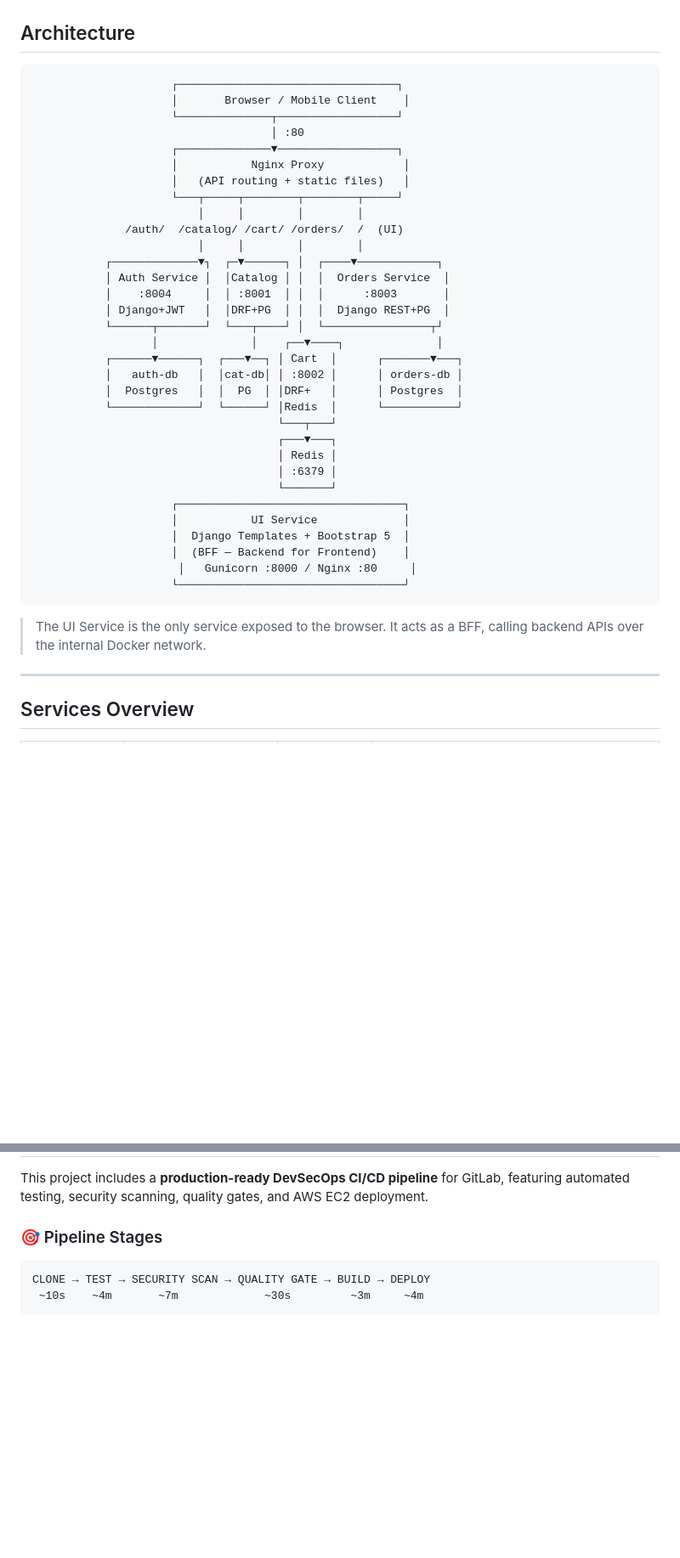
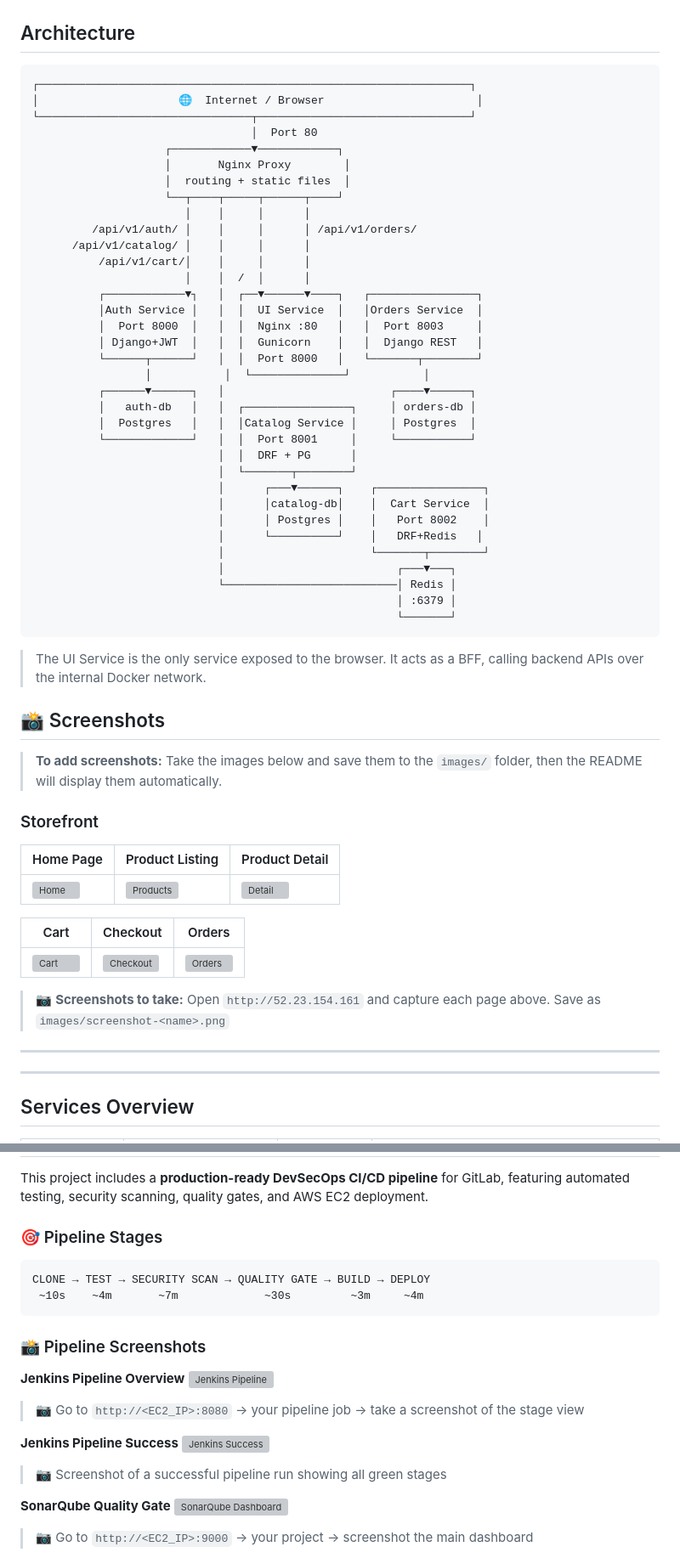
Before and after one commit to sumeet217/ecommerce-microservices-app, a Markdown page: README.md, 2 parts joined by grey strips. Shown at 85% size. GitHub-like rendering; blank space fills up the shorter version; grey boxes are pictures that could not be loaded.

Commit message:
docs: improve architecture diagram, add image placeholder sections for screenshots

````diff
--- a/README.md
+++ b/README.md
@@ -47,41 +47,61 @@ A production-ready e-commerce platform built with microservices architecture usi
 ## Architecture
 
 ```
-                     ┌─────────────────────────────────┐
-                     │       Browser / Mobile Client    │
-                     └──────────────┬──────────────────┘
-                                    │ :80
-                     ┌──────────────▼──────────────────┐
-                     │           Nginx Proxy            │
-                     │   (API routing + static files)   │
-                     └───┬─────┬────────┬────────┬─────┘
-                         │     │        │        │
-              /auth/  /catalog/ /cart/ /orders/  /  (UI)
-                         │     │        │        │
-           ┌─────────────▼┐  ┌─▼──────┐ │  ┌────▼────────────┐
-           │ Auth Service │  │Catalog │ │  │  Orders Service  │
-           │    :8004     │  │ :8001  │ │  │      :8003       │
-           │ Django+JWT   │  │DRF+PG  │ │  │  Django REST+PG  │
-           └──────┬───────┘  └───┬────┘ │  └────────────────┬┘
-                  │              │    ┌──▼────┐              │
-           ┌──────▼──────┐  ┌───▼──┐ │ Cart  │      ┌───────▼───┐
-           │   auth-db   │  │cat-db│ │ :8002 │      │ orders-db │
-           │  Postgres   │  │  PG  │ │DRF+   │      │ Postgres  │
-           └─────────────┘  └──────┘ │Redis  │      └───────────┘
-                                     └───┬───┘
-                                     ┌───▼───┐
-                                     │ Redis │
-                                     │ :6379 │
-                                     └───────┘
-                     ┌──────────────────────────────────┐
-                     │           UI Service             │
-                     │  Django Templates + Bootstrap 5  │
-                     │  (BFF — Backend for Frontend)    │
-                      │   Gunicorn :8000 / Nginx :80     │
-                     └──────────────────────────────────┘
+┌─────────────────────────────────────────────────────────────────┐
+│                     🌐  Internet / Browser                       │
+└────────────────────────────────┬────────────────────────────────┘
+                                 │  Port 80
+                    ┌────────────▼────────────┐
+                    │       Nginx Proxy        │
+                    │  routing + static files  │
+                    └──┬────┬─────┬──────┬────┘
+                       │    │     │      │
+         /api/v1/auth/ │    │     │      │ /api/v1/orders/
+      /api/v1/catalog/ │    │     │      │
+          /api/v1/cart/│    │     │      │
+                       │    │  /  │      │
+          ┌────────────▼┐   │  ┌──▼──────▼────┐   ┌────────────────┐
+          │Auth Service │   │  │  UI Service  │   │Orders Service  │
+          │  Port 8000  │   │  │  Nginx :80   │   │  Port 8003     │
+          │ Django+JWT  │   │  │  Gunicorn    │   │  Django REST   │
+          └──────┬──────┘   │  │  Port 8000   │   └───────┬────────┘
+                 │           │  └──────────────┘           │
+          ┌──────▼──────┐   │                         ┌────▼──────┐
+          │   auth-db   │   │  ┌────────────────┐     │ orders-db │
+          │  Postgres   │   │  │Catalog Service │     │ Postgres  │
+          └─────────────┘   │  │  Port 8001     │     └───────────┘
+                            │  │  DRF + PG      │
+                            │  └───────┬────────┘
+                            │      ┌───▼──────┐    ┌────────────────┐
+                            │      │catalog-db│    │  Cart Service  │
+                            │      │ Postgres │    │   Port 8002    │
+                            │      └──────────┘    │   DRF+Redis   │
+                            │                      └───────┬────────┘
+                            │                          ┌───▼───┐
+                            └──────────────────────────│ Redis │
+                                                       │ :6379 │
+                                                       └───────┘
 ```
 
 > The UI Service is the only service exposed to the browser. It acts as a BFF, calling backend APIs over the internal Docker network.
+
+## 📸 Screenshots
+
+> **To add screenshots:** Take the images below and save them to the `images/` folder, then the README will display them automatically.
+
+### Storefront
+
+| Home Page | Product Listing | Product Detail |
+|-----------|----------------|----------------|
+| ![Home](images/screenshot-home.png) | ![Products](images/screenshot-products.png) | ![Detail](images/screenshot-product-detail.png) |
+
+| Cart | Checkout | Orders |
+|------|----------|--------|
+| ![Cart](images/screenshot-cart.png) | ![Checkout](images/screenshot-checkout.png) | ![Orders](images/screenshot-orders.png) |
+
+> 📷 **Screenshots to take:** Open `http://52.23.154.161` and capture each page above. Save as `images/screenshot-<name>.png`
+
+---
 
 ---
 
@@ -286,3 +306,17 @@ CLONE → TEST → SECURITY SCAN → QUALITY GATE → BUILD → DEPLOY
  ~10s    ~4m       ~7m             ~30s         ~3m     ~4m
 ```
 
+### 📸 Pipeline Screenshots
+
+**Jenkins Pipeline Overview**
+![Jenkins Pipeline](images/jenkins-pipeline-overview.png)
+> 📷 Go to `http://<EC2_IP>:8080` → your pipeline job → take a screenshot of the stage view
+
+**Jenkins Pipeline Success**
+![Jenkins Success](images/jenkins-pipeline-success.png)
+> 📷 Screenshot of a successful pipeline run showing all green stages
+
+**SonarQube Quality Gate**
+![SonarQube Dashboard](images/sonarqube-dashboard.png)
+> 📷 Go to `http://<EC2_IP>:9000` → your project → screenshot the main dashboard
+
````
Also changed, not shown: other parts of README.md (+24 -0 lines).
